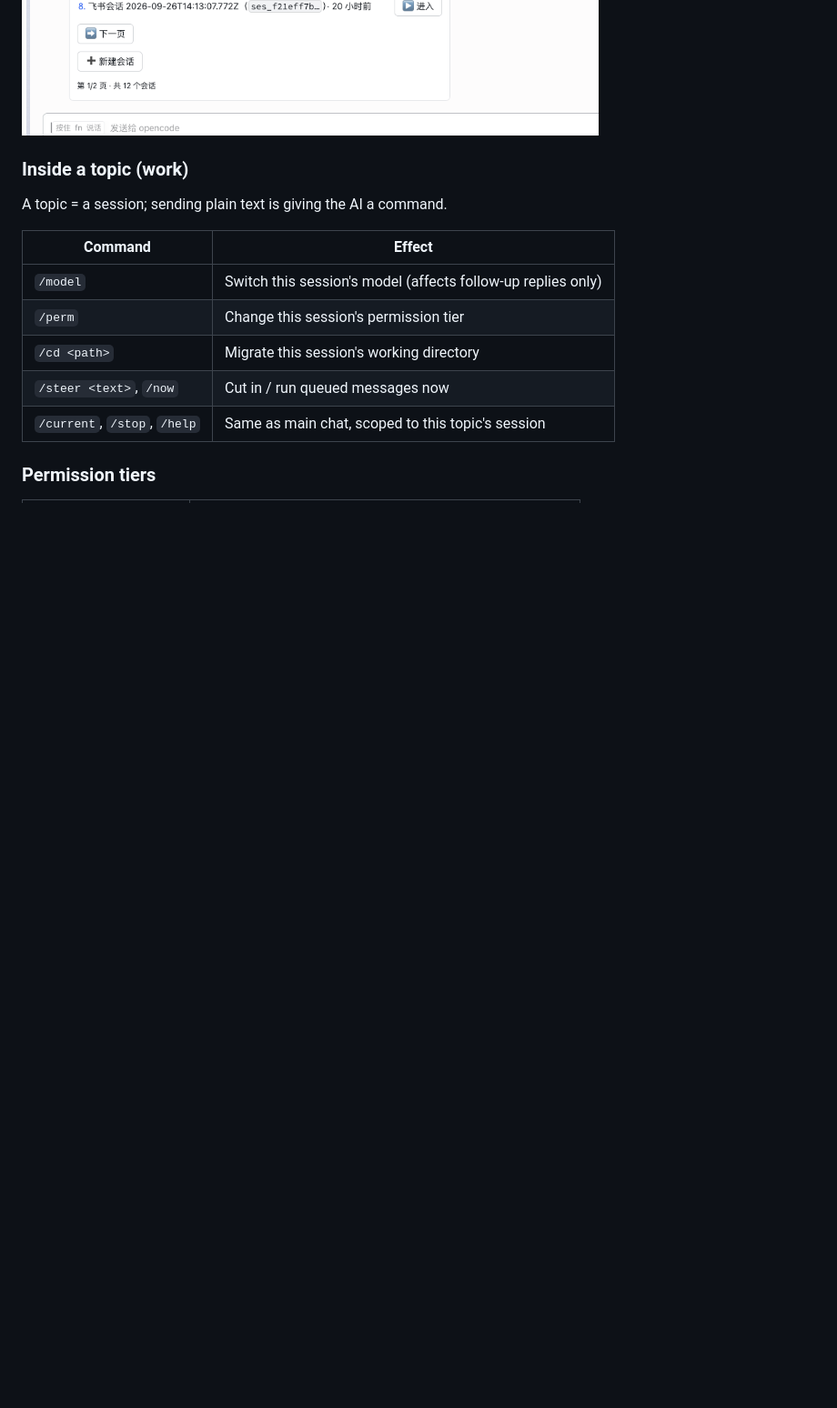
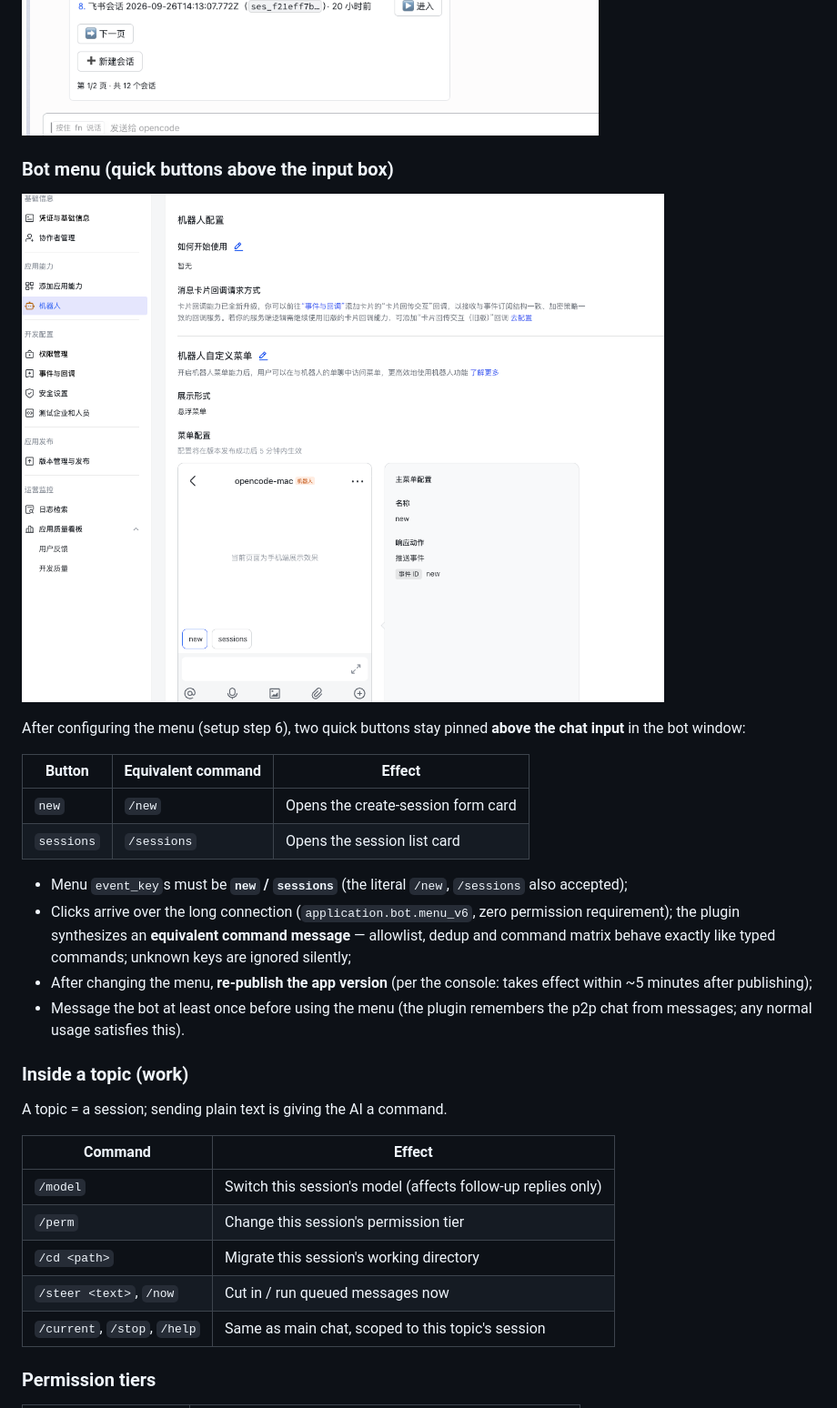
Before and after one commit to moyuanhua/opencode-feishu-plugin, a Markdown page: README.en.md, the part around the change. Shown at 91% size. Rendered like a GitHub page; pictures changed too: image/btns.png (added); blank space fills up the shorter version.

```diff
--- a/README.en.md
+++ b/README.en.md
@@ -111,6 +111,22 @@ The main chat **only manages**; plain text never enters any session.
 
 ![Create-session form card: directory, model, permission](image/new.png)  ![Session list card: paginate, enter/reopen, create](image/sessions.png)
 
+### Bot menu (quick buttons above the input box)
+
+![Configure the bot custom menu in the developer console (floating menu): the phone preview shows "new" / "sessions" pinned above the input box; the right panel is the item config (action = push event)](image/btns.png)
+
+After configuring the menu (setup step 6), two quick buttons stay pinned **above the chat input** in the bot window:
+
+| Button | Equivalent command | Effect |
+|---|---|---|
+| `new` | `/new` | Opens the create-session form card |
+| `sessions` | `/sessions` | Opens the session list card |
+
+- Menu `event_key`s must be **`new` / `sessions`** (the literal `/new`, `/sessions` also accepted);
+- Clicks arrive over the long connection (`application.bot.menu_v6`, zero permission requirement); the plugin synthesizes an **equivalent command message** — allowlist, dedup and command matrix behave exactly like typed commands; unknown keys are ignored silently;
+- After changing the menu, **re-publish the app version** (per the console: takes effect within ~5 minutes after publishing);
+- Message the bot at least once before using the menu (the plugin remembers the p2p chat from messages; any normal usage satisfies this).
+
 ### Inside a topic (work)
 
 A topic = a session; sending plain text is giving the AI a command.
```
Also changed, not shown: README.md (+16 -0 lines), 3 other files.
